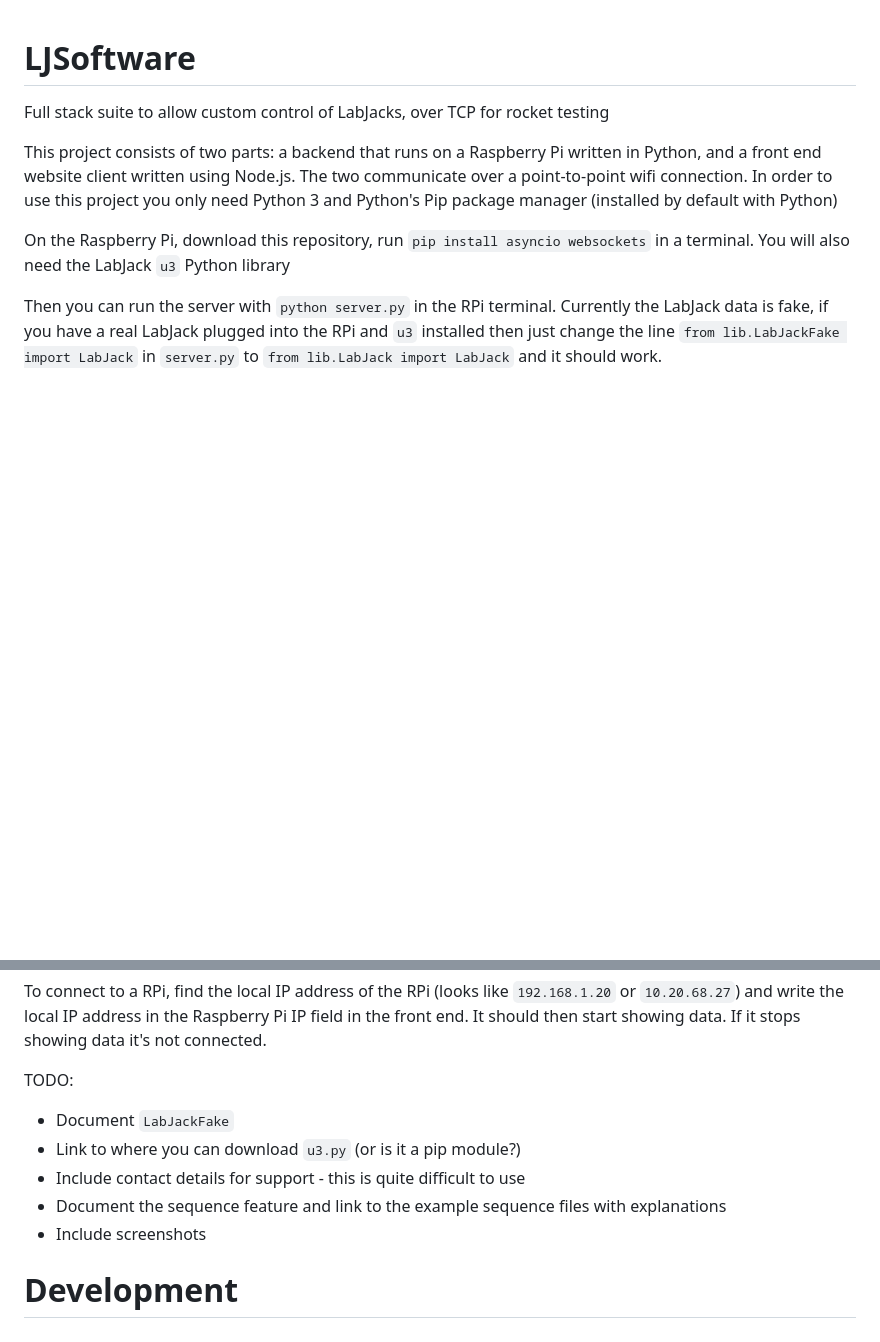
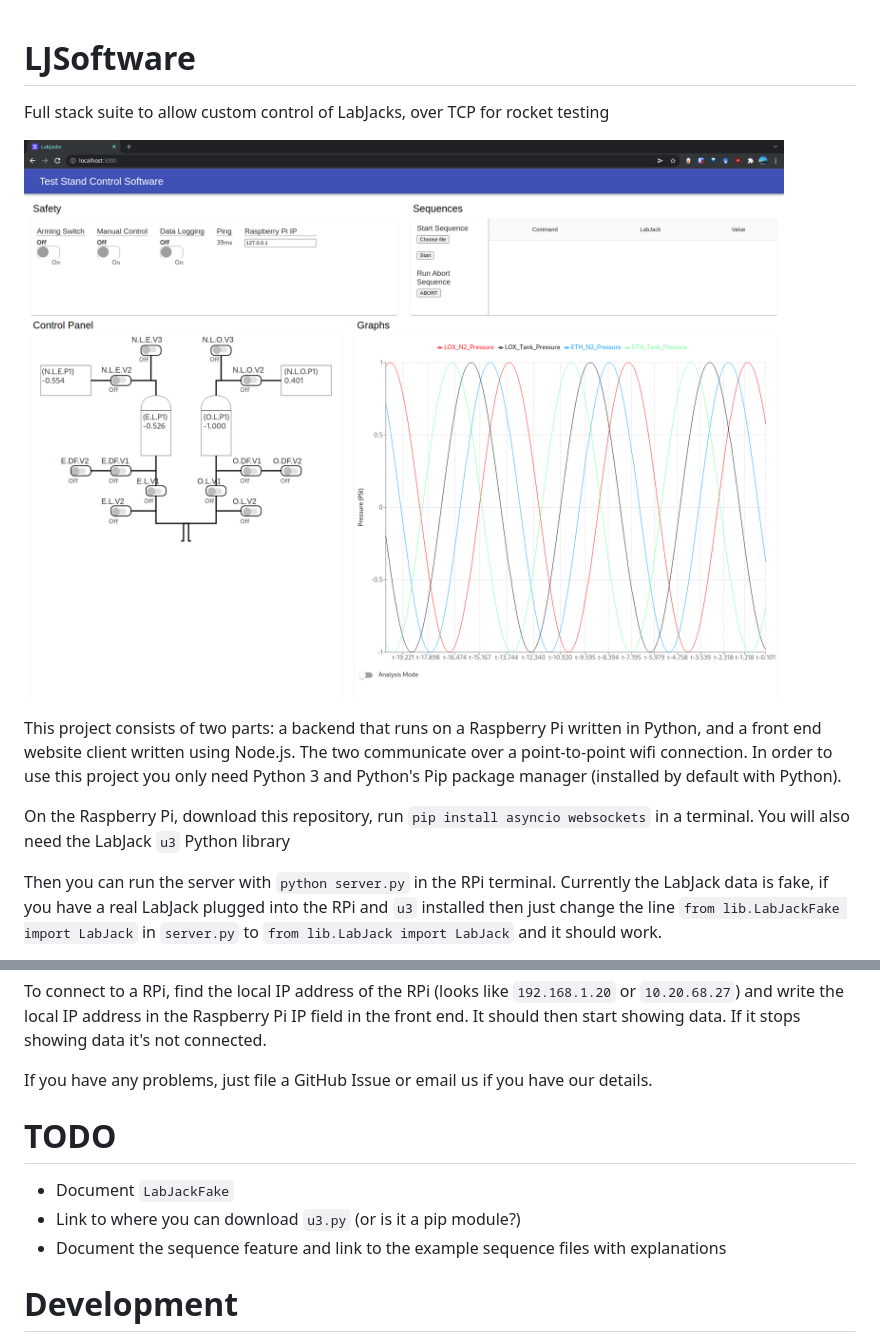
Before and after one commit to ANU-Rocketry/control-panel, a Markdown page: README.md, 2 parts joined by grey strips. Rendered like a GitHub page; pictures changed too: screenshot.png (added); blank space fills up the shorter version.

Commit message:
add screenshot

```diff
--- a/README.md
+++ b/README.md
@@ -2,7 +2,9 @@
 
 Full stack suite to allow custom control of LabJacks, over TCP for rocket testing
 
-This project consists of two parts: a backend that runs on a Raspberry Pi written in Python, and a front end website client written using Node.js. The two communicate over a point-to-point wifi connection. In order to use this project you only need Python 3 and Python's Pip package manager (installed by default with Python)
+![screenshot](./screenshot.png)
+
+This project consists of two parts: a backend that runs on a Raspberry Pi written in Python, and a front end website client written using Node.js. The two communicate over a point-to-point wifi connection. In order to use this project you only need Python 3 and Python's Pip package manager (installed by default with Python).
 
 On the Raspberry Pi, download this repository, run `pip install asyncio websockets` in a terminal. You will also need the LabJack `u3` Python library
 
@@ -12,12 +14,13 @@ To run the front-end, on your laptop download this repository, go to the `reactf
 
 To connect to a RPi, find the local IP address of the RPi (looks like `192.168.1.20` or `10.20.68.27`) and write the local IP address in the Raspberry Pi IP field in the front end. It should then start showing data. If it stops showing data it's not connected.
 
-TODO:
+If you have any problems, just file a GitHub Issue or email us if you have our details.
+
+# TODO
+
 * Document `LabJackFake`
 * Link to where you can download `u3.py` (or is it a pip module?)
-* Include contact details for support - this is quite difficult to use
 * Document the sequence feature and link to the example sequence files with explanations
-* Include screenshots
 
 # Development
 
```
